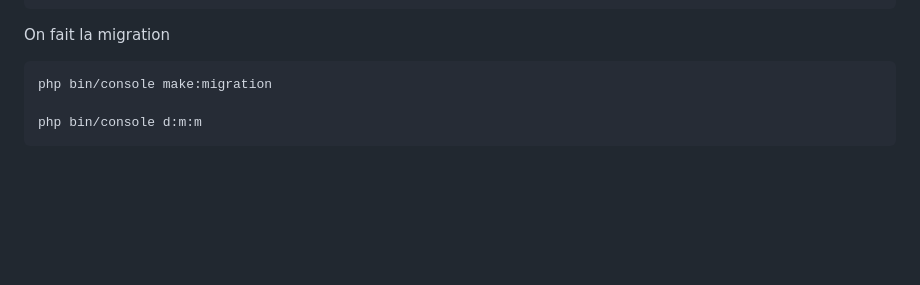
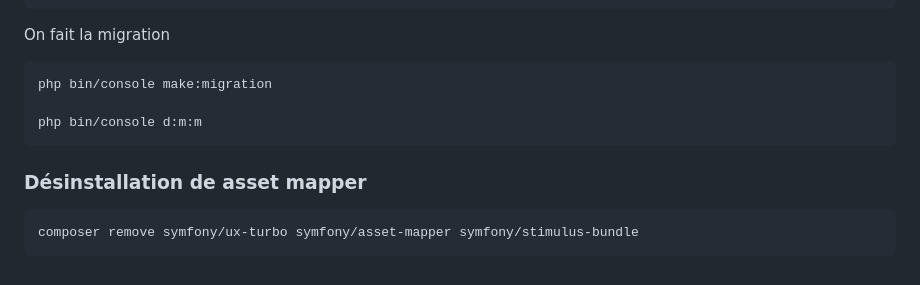
Before and after one commit to simonaiuliana/CoucouSymfonyG2, a Markdown page: README.md, the part around the change. GitHub-like rendering; blank space fills up the shorter version.

```diff
--- a/README.md
+++ b/README.md
@@ -217,6 +217,11 @@ class Comment
 
 On fait la migration
 
+
     php bin/console make:migration
 
     php bin/console d:m:m
+
+### Désinstallation de asset mapper
+
+    composer remove symfony/ux-turbo symfony/asset-mapper symfony/stimulus-bundle
```
